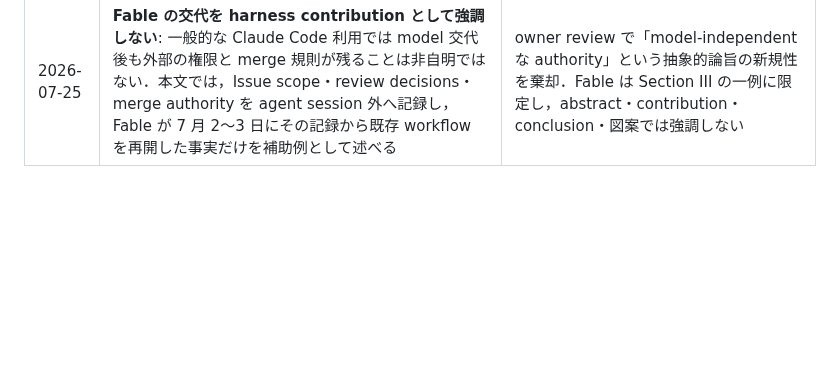
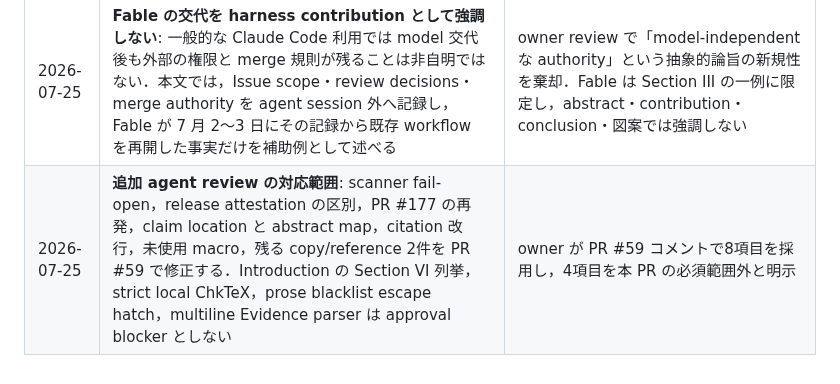
Before and after one commit to uda-lab/KSE2026, a Markdown page: provenance/author-decisions.md, the part around the change. Rendered like a GitHub page; blank space fills up the shorter version.

```diff
--- a/provenance/author-decisions.md
+++ b/provenance/author-decisions.md
@@ -22,3 +22,4 @@ scientific owner による確定判断のみを記録する（提案・候補は
 | 2026-07-25 | **owner review へ移行し，追加の Codex/Copilot 自動レビューを停止**: 防御的な review 痕跡，非標準的なハイフン複合語，過剰なコロン・セミコロン，repo 識別子中心の説明を本文から除く．一般的な software ceremony ではなく，owner が準備した `github-driven-workflow`，Git worktree，専門役割，VPS container の実態を中心にする | owner の本文レビュー．追加自動レビューの費用対効果が低いとの判断を受け，以後の品質判断は owner review に委ねる |
 | 2026-07-25 | **`github-driven-workflow` は Fable 登場以前からの owner 提供 harness**: Fable は後期に既存の model-independent な orchestrator 役を担ったのであり，workflow の成立主体・所有者・設計者として書かない | owner の時系列・権限関係の訂正．paper，claim ledger，contribution map，figure spec の全てでこの関係を維持する |
 | 2026-07-25 | **Fable の交代を harness contribution として強調しない**: 一般的な Claude Code 利用では model 交代後も外部の権限と merge 規則が残ることは非自明ではない．本文では，Issue scope・review decisions・merge authority を agent session 外へ記録し，Fable が 7 月 2〜3 日にその記録から既存 workflow を再開した事実だけを補助例として述べる | owner review で「model-independent な authority」という抽象的論旨の新規性を棄却．Fable は Section III の一例に限定し，abstract・contribution・conclusion・図案では強調しない |
+| 2026-07-25 | **追加 agent review の対応範囲**: scanner fail-open，release attestation の区別，PR #177 の再発，claim location と abstract map，citation 改行，未使用 macro，残る copy/reference 2件を PR #59 で修正する．Introduction の Section VI 列挙，strict local ChkTeX，prose blacklist escape hatch，multiline Evidence parser は approval blocker としない | owner が PR #59 コメントで8項目を採用し，4項目を本 PR の必須範囲外と明示 |
```
Also changed, not shown: provenance/ai-use.md (+2 -0 lines), provenance/review-history.md (+1 -0 lines).
